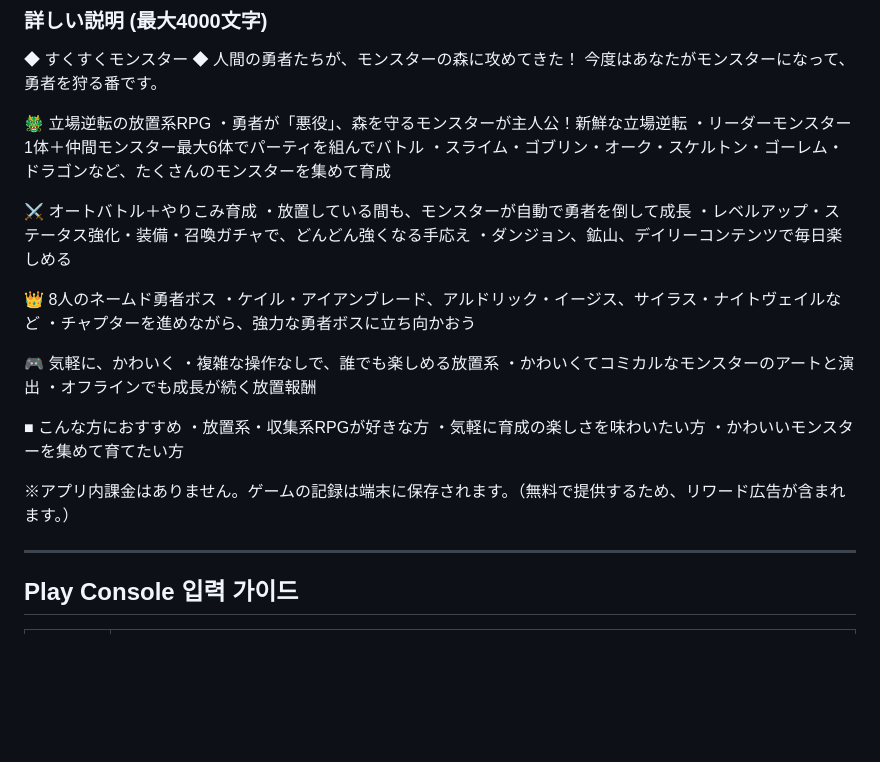
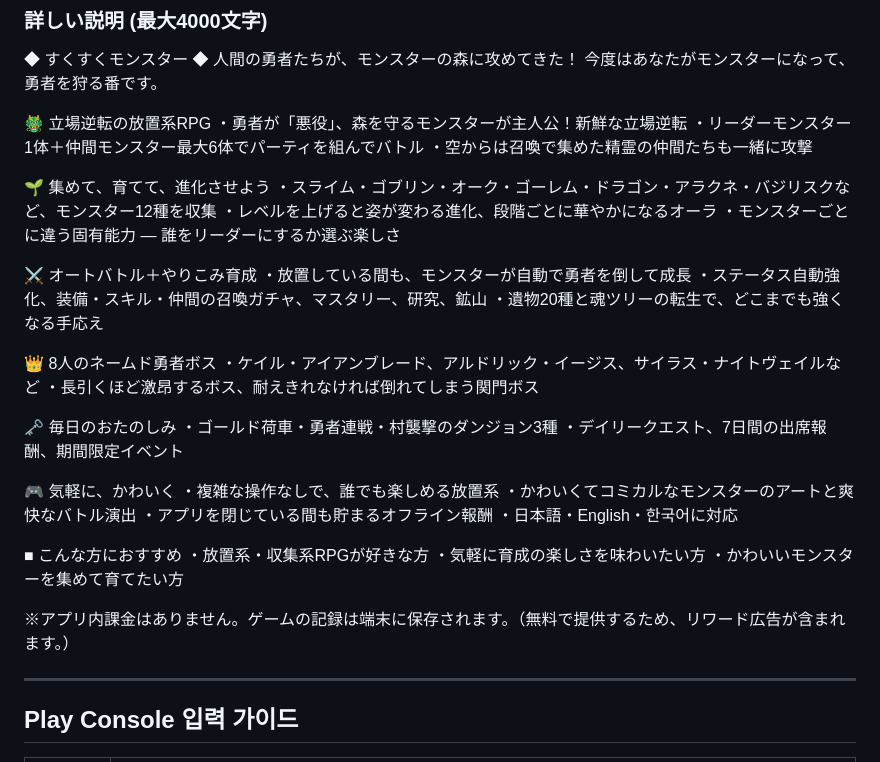
Before and after one commit to SeungIlJang/monster-idle, a Markdown page: STORE-LISTING.md, the part around one of its changes. GitHub-like rendering; blank space fills up the shorter version.

```diff
--- a/STORE-LISTING.md
+++ b/STORE-LISTING.md
@@ -101,21 +132,31 @@ No in-app purchases. Progress is saved on your device. (Includes rewarded ads to
 🐲 立場逆転の放置系RPG
 ・勇者が「悪役」、森を守るモンスターが主人公！新鮮な立場逆転
 ・リーダーモンスター1体＋仲間モンスター最大6体でパーティを組んでバトル
-・スライム・ゴブリン・オーク・スケルトン・ゴーレム・ドラゴンなど、たくさんのモンスターを集めて育成
+・空からは召喚で集めた精霊の仲間たちも一緒に攻撃
+
+🌱 集めて、育てて、進化させよう
+・スライム・ゴブリン・オーク・ゴーレム・ドラゴン・アラクネ・バジリスクなど、モンスター12種を収集
+・レベルを上げると姿が変わる進化、段階ごとに華やかになるオーラ
+・モンスターごとに違う固有能力 — 誰をリーダーにするか選ぶ楽しさ
 
 ⚔️ オートバトル＋やりこみ育成
 ・放置している間も、モンスターが自動で勇者を倒して成長
-・レベルアップ・ステータス強化・装備・召喚ガチャで、どんどん強くなる手応え
-・ダンジョン、鉱山、デイリーコンテンツで毎日楽しめる
+・ステータス自動強化、装備・スキル・仲間の召喚ガチャ、マスタリー、研究、鉱山
+・遺物20種と魂ツリーの転生で、どこまでも強くなる手応え
 
 👑 8人のネームド勇者ボス
 ・ケイル・アイアンブレード、アルドリック・イージス、サイラス・ナイトヴェイルなど
-・チャプターを進めながら、強力な勇者ボスに立ち向かおう
+・長引くほど激昂するボス、耐えきれなければ倒れてしまう関門ボス
+
+🗝️ 毎日のおたのしみ
+・ゴールド荷車・勇者連戦・村襲撃のダンジョン3種
+・デイリークエスト、7日間の出席報酬、期間限定イベント
 
 🎮 気軽に、かわいく
 ・複雑な操作なしで、誰でも楽しめる放置系
-・かわいくてコミカルなモンスターのアートと演出
-・オフラインでも成長が続く放置報酬
+・かわいくてコミカルなモンスターのアートと爽快なバトル演出
+・アプリを閉じている間も貯まるオフライン報酬
+・日本語・English・한국어に対応
 
 ■ こんな方におすすめ
 ・放置系・収集系RPGが好きな方
@@ -123,6 +164,7 @@ No in-app purchases. Progress is saved on your device. (Includes rewarded ads to
 ・かわいいモンスターを集めて育てたい方
 
 ※アプリ内課金はありません。ゲームの記録は端末に保存されます。（無料で提供するため、リワード広告が含まれます。）
+
 
 ---
 
```
Also changed, not shown: other parts of STORE-LISTING.md (+43 -12 lines).
